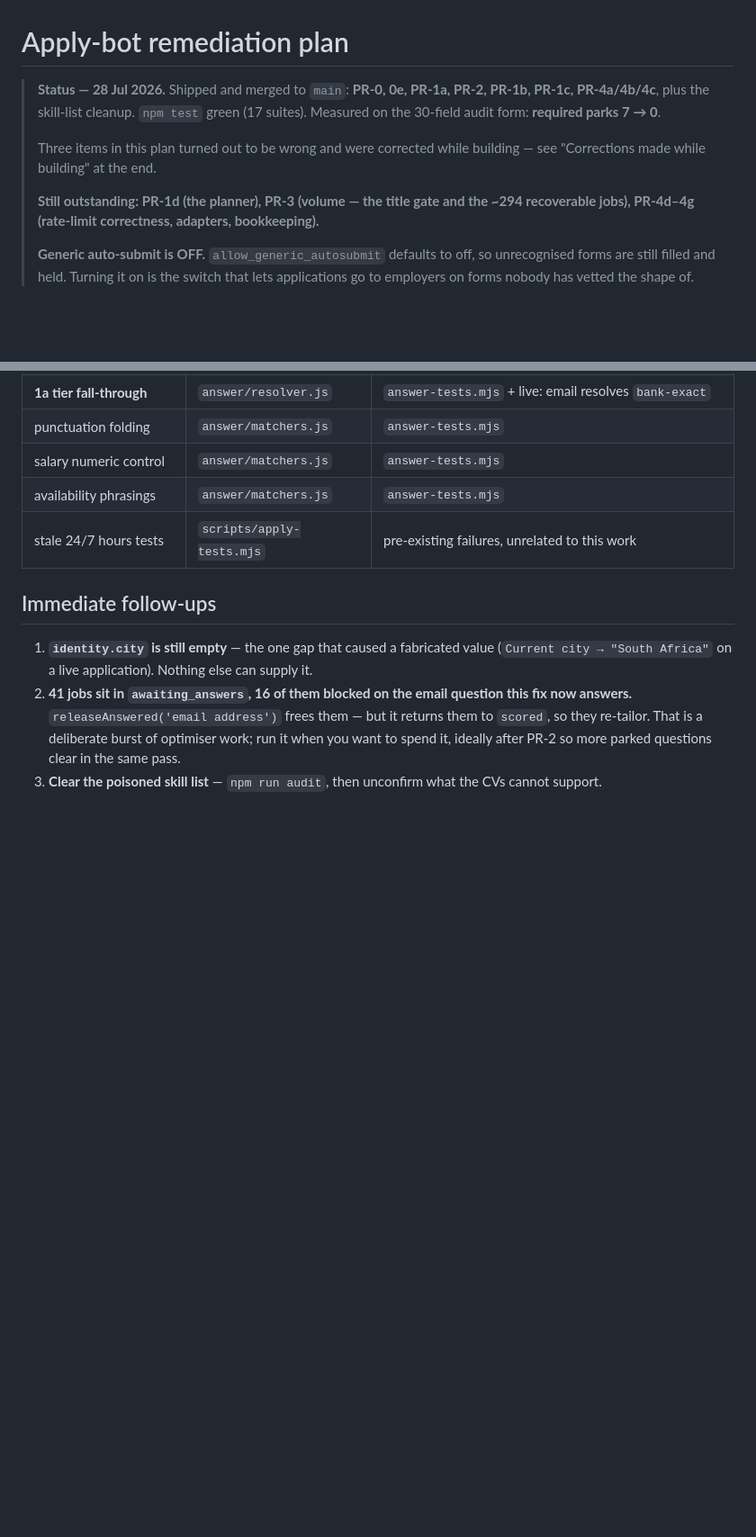
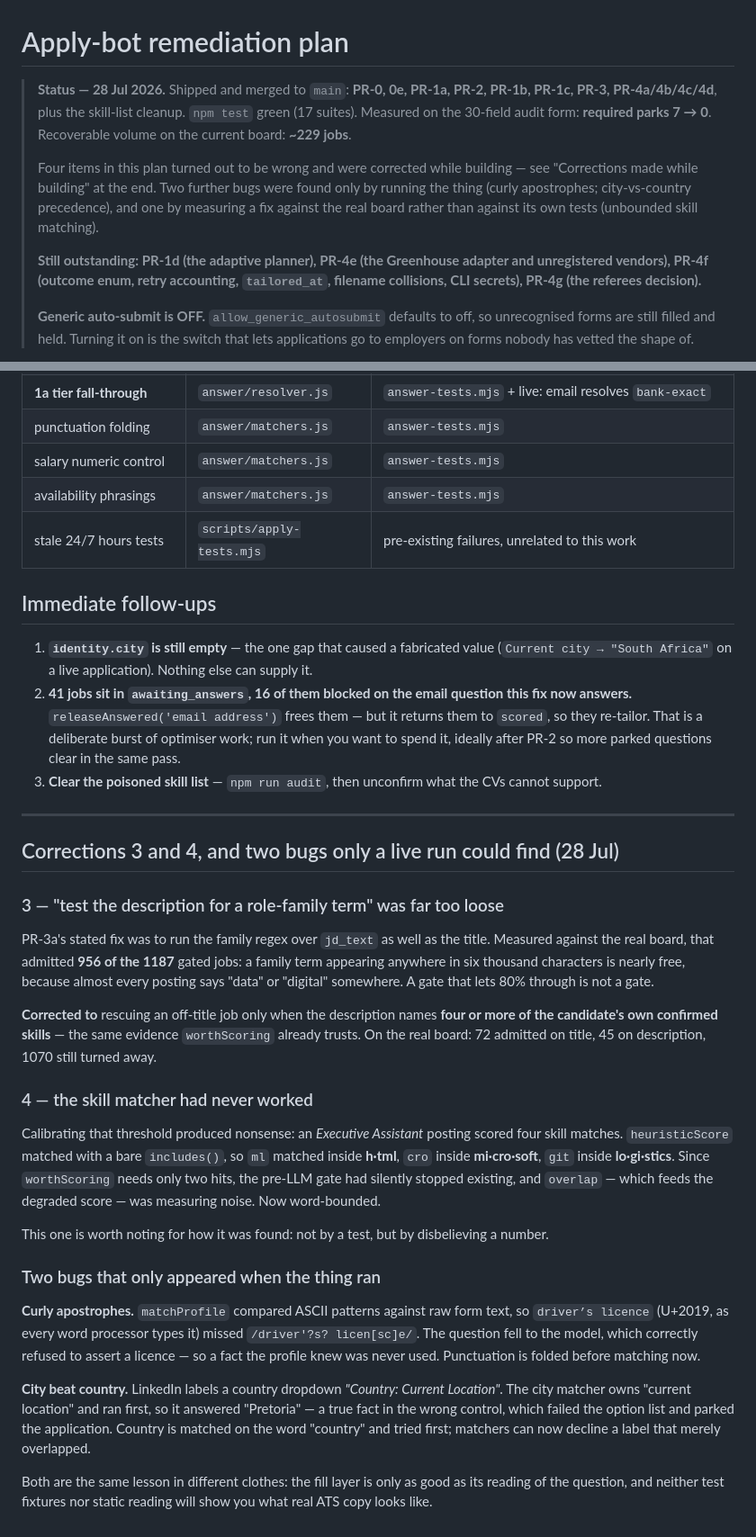
Before and after one commit to khosisiphugu98/ai-resume-optimizer, a Markdown page: docs/PIPELINE_REMEDIATION_PLAN.md, 2 parts joined by grey strips. Shown at 90% size. GitHub-like rendering; blank space fills up the shorter version.

Commit message:
docs: record PR-3, PR-4d and the corrections found by running it
Co-Authored-By: Claude Opus 5 <noreply@anthropic.com>

```diff
--- a/docs/PIPELINE_REMEDIATION_PLAN.md
+++ b/docs/PIPELINE_REMEDIATION_PLAN.md
@@ -1,15 +1,19 @@
 # Apply-bot remediation plan
 
-> **Status — 28 Jul 2026.** Shipped and merged to `main`: **PR-0, 0e, PR-1a,
-> PR-2, PR-1b, PR-1c, PR-4a/4b/4c**, plus the skill-list cleanup. `npm test` green
-> (17 suites). Measured on the 30-field audit form: **required parks 7 → 0**.
+> **Status — 28 Jul 2026.** Shipped and merged to `main`: **PR-0, 0e, PR-1a, PR-2,
+> PR-1b, PR-1c, PR-3, PR-4a/4b/4c/4d**, plus the skill-list cleanup. `npm test`
+> green (17 suites). Measured on the 30-field audit form: **required parks 7 → 0**.
+> Recoverable volume on the current board: **~229 jobs**.
 >
-> Three items in this plan turned out to be wrong and were corrected while
-> building — see "Corrections made while building" at the end.
+> Four items in this plan turned out to be wrong and were corrected while
+> building — see "Corrections made while building" at the end. Two further bugs
+> were found only by running the thing (curly apostrophes; city-vs-country
+> precedence), and one by measuring a fix against the real board rather than
+> against its own tests (unbounded skill matching).
 >
-> **Still outstanding: PR-1d (the planner), PR-3 (volume — the title gate and the
-> ~294 recoverable jobs), PR-4d–4g (rate-limit correctness, adapters,
-> bookkeeping).**
+> **Still outstanding: PR-1d (the adaptive planner), PR-4e (the Greenhouse adapter
+> and unregistered vendors), PR-4f (outcome enum, retry accounting, `tailored_at`,
+> filename collisions, CLI secrets), PR-4g (the referees decision).**
 >
 > **Generic auto-submit is OFF.** `allow_generic_autosubmit` defaults to off, so
 > unrecognised forms are still filled and held. Turning it on is the switch that
@@ -474,3 +478,50 @@ duration rule fits onto a `1 month` dropdown. Prose would fit nothing.
    parked questions clear in the same pass.
 3. **Clear the poisoned skill list** — `npm run audit`, then unconfirm what the CVs
    cannot support.
+
+---
+
+## Corrections 3 and 4, and two bugs only a live run could find (28 Jul)
+
+### 3 — "test the description for a role-family term" was far too loose
+
+PR-3a's stated fix was to run the family regex over `jd_text` as well as the
+title. Measured against the real board, that admitted **956 of the 1187** gated
+jobs: a family term appearing anywhere in six thousand characters is nearly free,
+because almost every posting says "data" or "digital" somewhere. A gate that lets
+80% through is not a gate.
+
+**Corrected to** rescuing an off-title job only when the description names
+**four or more of the candidate's own confirmed skills** — the same evidence
+`worthScoring` already trusts. On the real board: 72 admitted on title, 45 on
+description, 1070 still turned away.
+
+### 4 — the skill matcher had never worked
+
+Calibrating that threshold produced nonsense: an *Executive Assistant* posting
+scored four skill matches. `heuristicScore` matched with a bare `includes()`, so
+`ml` matched inside **h·tml**, `cro` inside **mi·cro·soft**, `git` inside
+**lo·gi·stics**. Since `worthScoring` needs only two hits, the pre-LLM gate had
+silently stopped existing, and `overlap` — which feeds the degraded score — was
+measuring noise. Now word-bounded.
+
+This one is worth noting for how it was found: not by a test, but by disbelieving
+a number.
+
+### Two bugs that only appeared when the thing ran
+
+**Curly apostrophes.** `matchProfile` compared ASCII patterns against raw form
+text, so `driver’s licence` (U+2019, as every word processor types it) missed
+`/driver'?s? licen[sc]e/`. The question fell to the model, which correctly refused
+to assert a licence — so a fact the profile knew was never used. Punctuation is
+folded before matching now.
+
+**City beat country.** LinkedIn labels a country dropdown *"Country: Current
+Location"*. The city matcher owns "current location" and ran first, so it answered
+"Pretoria" — a true fact in the wrong control, which failed the option list and
+parked the application. Country is matched on the word "country" and tried first;
+matchers can now decline a label that merely overlapped.
+
+Both are the same lesson in different clothes: the fill layer is only as good as
+its reading of the question, and neither test fixtures nor static reading will
+show you what real ATS copy looks like.
```
